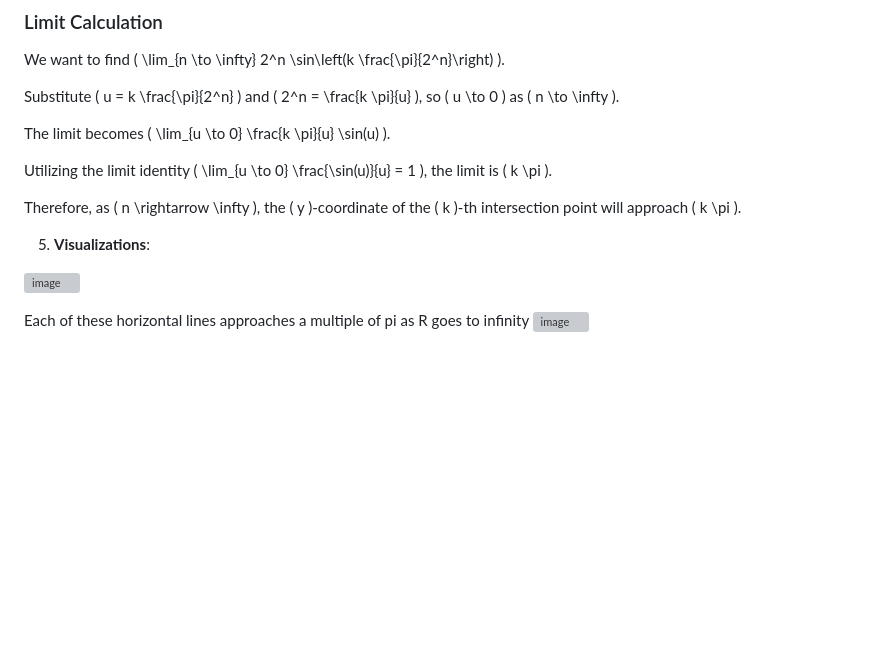
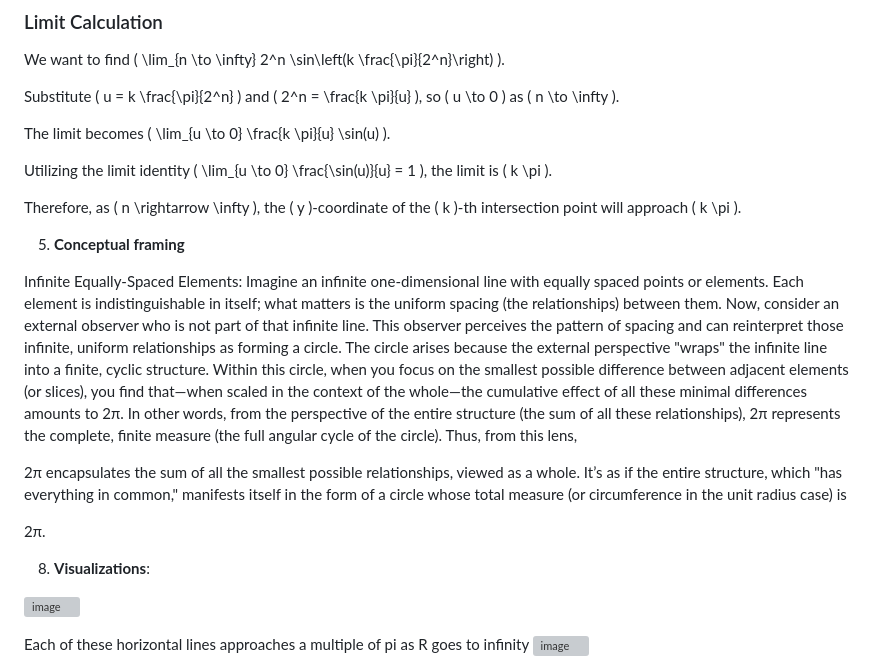
Before and after one commit to jconorgrogan/Slice-of-Pi, a Markdown page: README.md, the part around the change. Rendered like a GitHub page; blank space fills up the shorter version; grey boxes are pictures that could not be loaded.

```diff
--- a/README.md
+++ b/README.md
@@ -56,8 +56,21 @@ Utilizing the limit identity \( \lim_{u \to 0} \frac{\sin(u)}{u} = 1 \), the lim
 
 Therefore, as \( n \rightarrow \infty \), the \( y \)-coordinate of the \( k \)-th intersection point will approach \( k \pi \).
 
+5. **Conceptual framing**
 
-5. **Visualizations**:
+Infinite Equally-Spaced Elements:
+Imagine an infinite one-dimensional line with equally spaced points or elements. Each element is indistinguishable in itself; what matters is the uniform spacing (the relationships) between them.
+Now, consider an external observer who is not part of that infinite line. This observer perceives the pattern of spacing and can reinterpret those infinite, uniform relationships as forming a circle. The circle arises because the external perspective "wraps" the infinite line into a finite, cyclic structure.
+Within this circle, when you focus on the smallest possible difference between adjacent elements (or slices), you find that—when scaled in the context of the whole—the cumulative effect of all these minimal differences amounts to
+2π. In other words, from the perspective of the entire structure (the sum of all these relationships),
+2π represents the complete, finite measure (the full angular cycle of the circle).
+Thus, from this lens,
+
+2π encapsulates the sum of all the smallest possible relationships, viewed as a whole. It’s as if the entire structure, which "has everything in common," manifests itself in the form of a circle whose total measure (or circumference in the unit radius case) is
+
+2π.
+
+8. **Visualizations**:
 
 
 ![image](https://github.com/jconorgrogan/Grogans-Slice-of-Pi/assets/130090573/bed128bf-b7ac-45d1-9fc7-805c611892bd)
```
